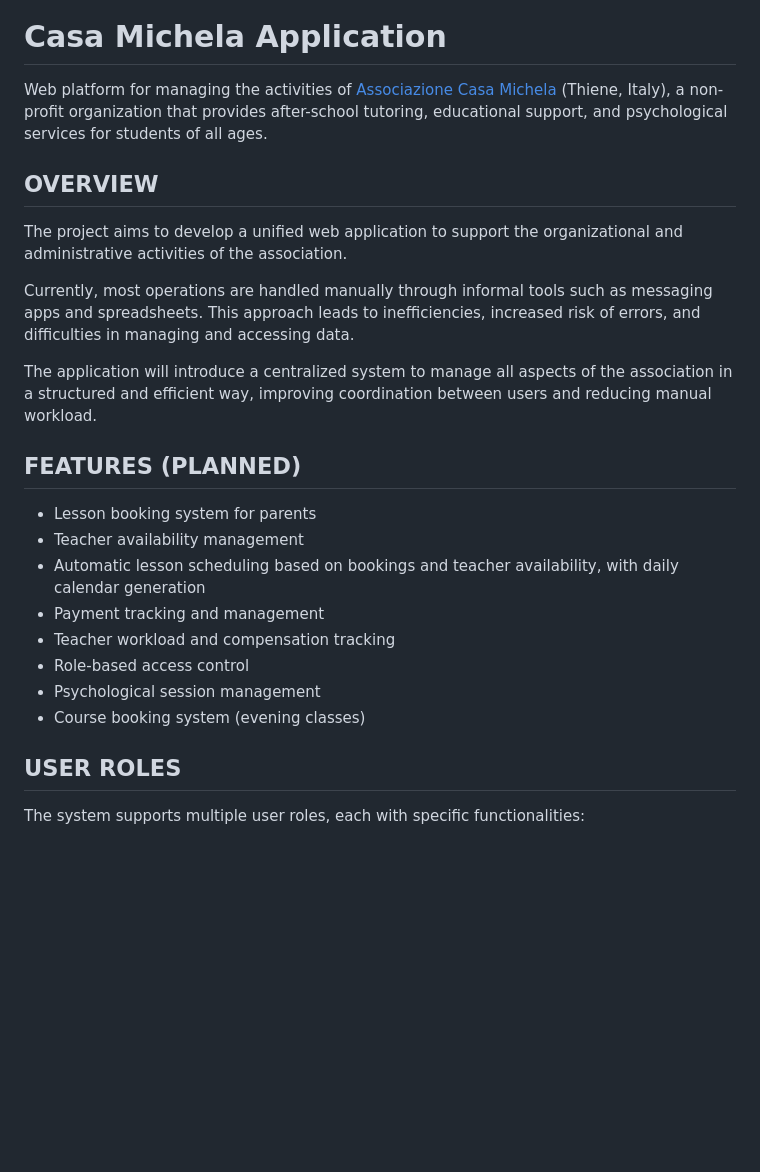
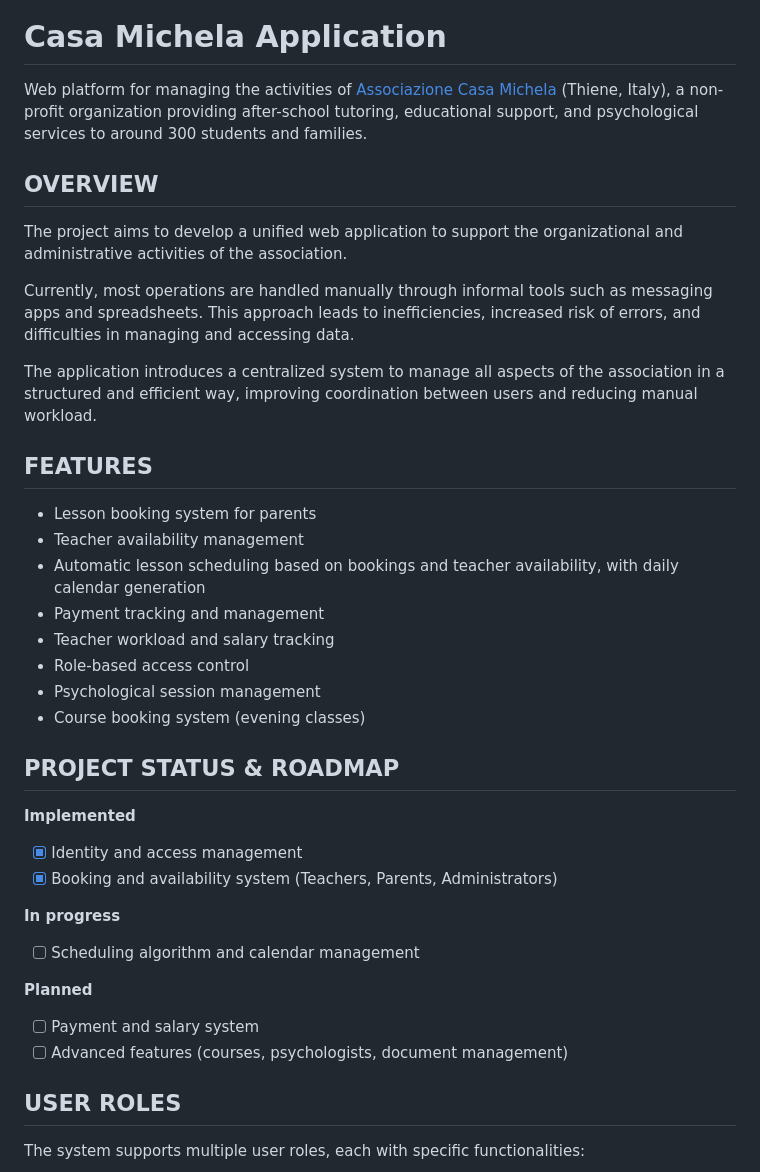
Before and after one commit to nicalore/casa-michela-app, a Markdown page: README.md, the part around one of its changes. GitHub-like rendering; blank space fills up the shorter version.

Commit message:
Revise README

```diff
--- a/README.md
+++ b/README.md
@@ -4,7 +4,7 @@
 
 # Casa Michela Application
 
-Web platform for managing the activities of [Associazione Casa Michela](https://www.casamichela.it) (Thiene, Italy), a non-profit organization that provides after-school tutoring, educational support, and psychological services for students of all ages.
+Web platform for managing the activities of [Associazione Casa Michela](https://www.casamichela.it) (Thiene, Italy), a non-profit organization providing after-school tutoring, educational support, and psychological services to around 300 students and families.
 
 ## OVERVIEW
 
@@ -12,18 +12,31 @@ The project aims to develop a unified web application to support the organizatio
 
 Currently, most operations are handled manually through informal tools such as messaging apps and spreadsheets. This approach leads to inefficiencies, increased risk of errors, and difficulties in managing and accessing data.
 
-The application will introduce a centralized system to manage all aspects of the association in a structured and efficient way, improving coordination between users and reducing manual workload.
+The application introduces a centralized system to manage all aspects of the association in a structured and efficient way, improving coordination between users and reducing manual workload.
 
-## FEATURES (PLANNED)
+## FEATURES
 
 * Lesson booking system for parents
 * Teacher availability management
 * Automatic lesson scheduling based on bookings and teacher availability, with daily calendar generation
 * Payment tracking and management
-* Teacher workload and compensation tracking
+* Teacher workload and salary tracking
 * Role-based access control
 * Psychological session management
 * Course booking system (evening classes)
+
+## PROJECT STATUS & ROADMAP
+
+**Implemented**
+- [x] Identity and access management
+- [x] Booking and availability system (Teachers, Parents, Administrators)
+
+**In progress**
+- [ ] Scheduling algorithm and calendar management
+
+**Planned**
+- [ ] Payment and salary system
+- [ ] Advanced features (courses, psychologists, document management)
 
 ## USER ROLES
 
```
Also changed, not shown: other parts of README.md (+0 -21 lines).
